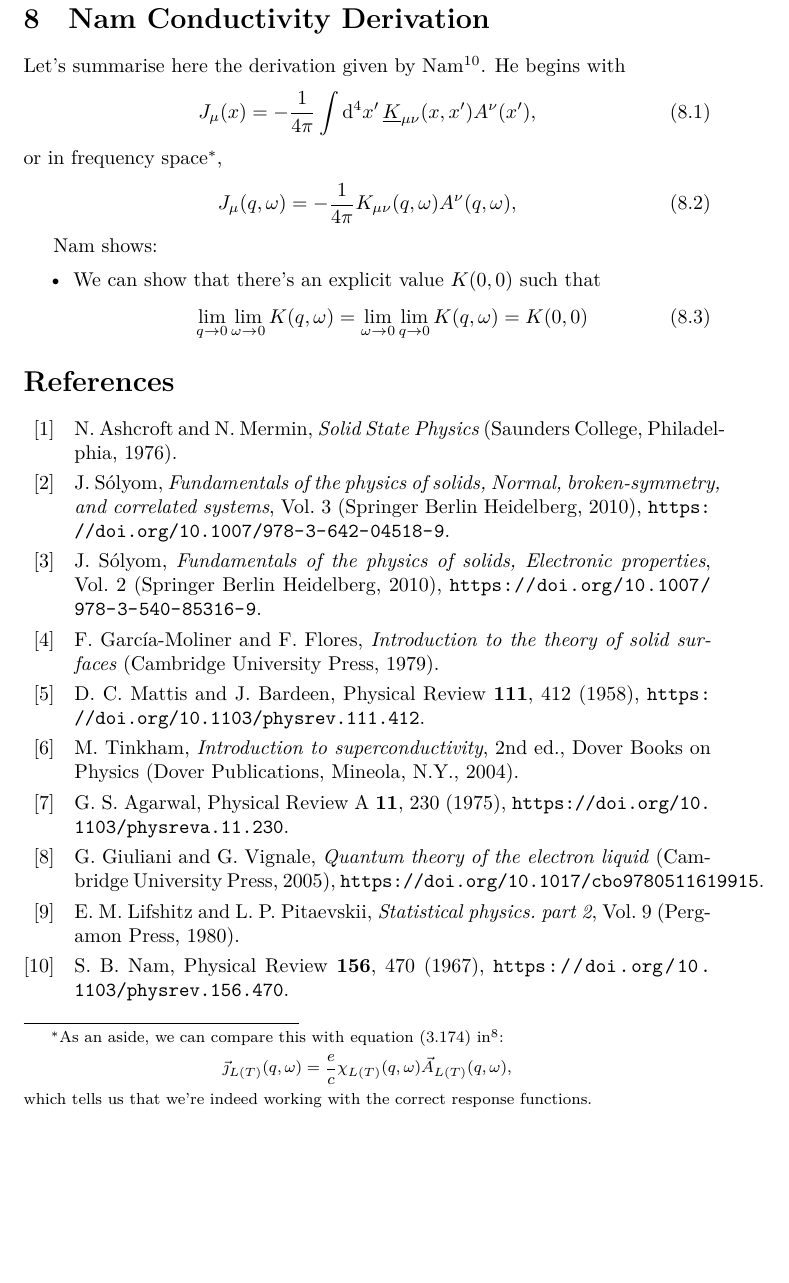
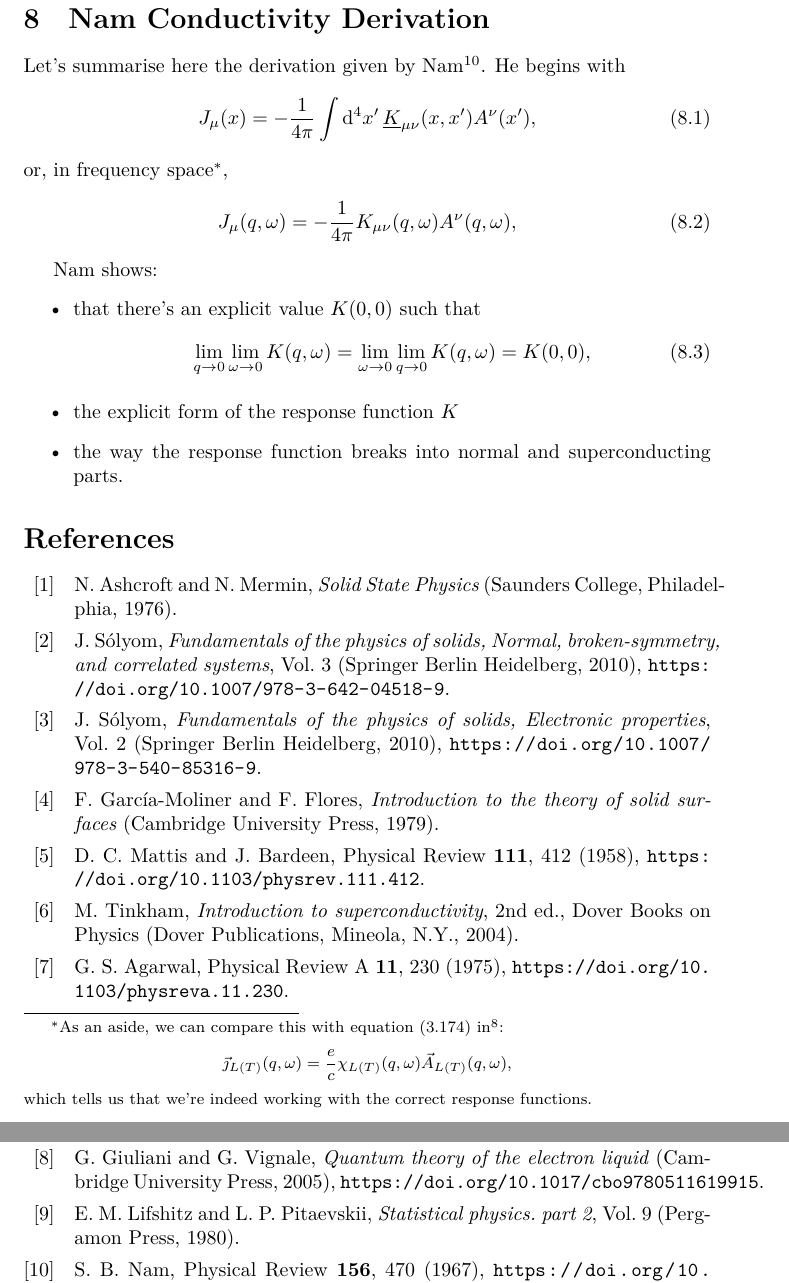
Before and after one commit to dmallubhotla/conductivity_theory, a LaTeX document (main.tex, which reads tex/namderivation.tex): part of page 10 of 11 before the commit and two parts of pages 10 and 11 of 11 after it, the two joined at a grey line, cut so that both start at the same text, the shorter picture padded with empty space. Compiled offline with XeLaTeX; a missing font is replaced by an installed copy or a similar font.

Commit message:
Starting point for nam derivation

```diff
--- a/tex/namderivation.tex
+++ b/tex/namderivation.tex
@@ -18,7 +18,7 @@
 	\begin{equation}
 		J_\mu(x) = - \frac{1}{4\pi}\int \dd[4]{x'} \underline{K}_{\mu\nu}(x, x') A^\nu(x'),
 	\end{equation}
-	or in frequency space\footnote{
+	or, in frequency space\footnote{
 		As an aside, we can compare this with equation~(3.174) in~\autocite{Giuliani2005}:
 		\begin{equation*}
 			\vec{\jmath}_{L(T)}(q, \omega) = \frac{e}{c} \chi_{L(T)}(q, \omega) \vec{A}_{L(T)}(q, \omega),
@@ -31,10 +31,11 @@
 
 	Nam shows:
 	\begin{itemize}
-		\item We can show that there's an explicit value $K(0, 0)$ such that
+		\item that there's an explicit value $K(0, 0)$ such that
 			\begin{equation}
-				\lim_{q \rightarrow 0} \lim_{\omega \rightarrow 0} K(q, \omega) = \lim_{\omega \rightarrow 0} \lim_{q \rightarrow 0} K(q, \omega) = K(0, 0)
+				\lim_{q \rightarrow 0} \lim_{\omega \rightarrow 0} K(q, \omega) = \lim_{\omega \rightarrow 0} \lim_{q \rightarrow 0} K(q, \omega) = K(0, 0),
 			\end{equation}
+		\item the explicit form of the response function $K$
+		\item the way the response function breaks into normal and superconducting parts.
 	\end{itemize}
-
 \end{document}
```
